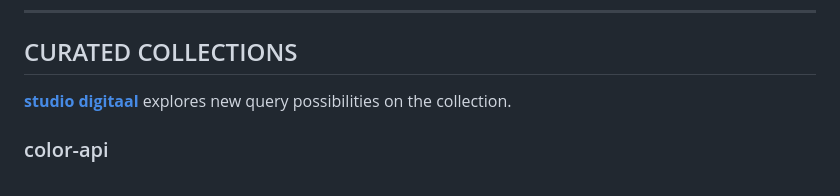
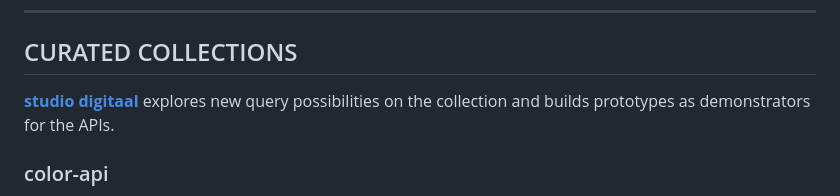
Before and after one commit to DesignMuseumGent/dmg-rest-api, a Markdown page: README.md, the part around the change. Drawn GitHub-style.

```diff
--- a/README.md
+++ b/README.md
@@ -36,7 +36,7 @@ as this is not yet compliant with the flemish URI standard we have also added al
 ____
 
 ## CURATED COLLECTIONS
-**[studio digitaal](https://digitaal.designmuseumgent.be)** explores new query possibilities on the collection.
+**[studio digitaal](https://digitaal.designmuseumgent.be)** explores new query possibilities on the collection and builds prototypes as demonstrators for the APIs.
 
 ### color-api
 the color-api exposes the collection based on colors that objects have. Exploring different _color systems_, the user has the capability to retrieve data on the collection based on a given **color** and using the following syntax:
```
